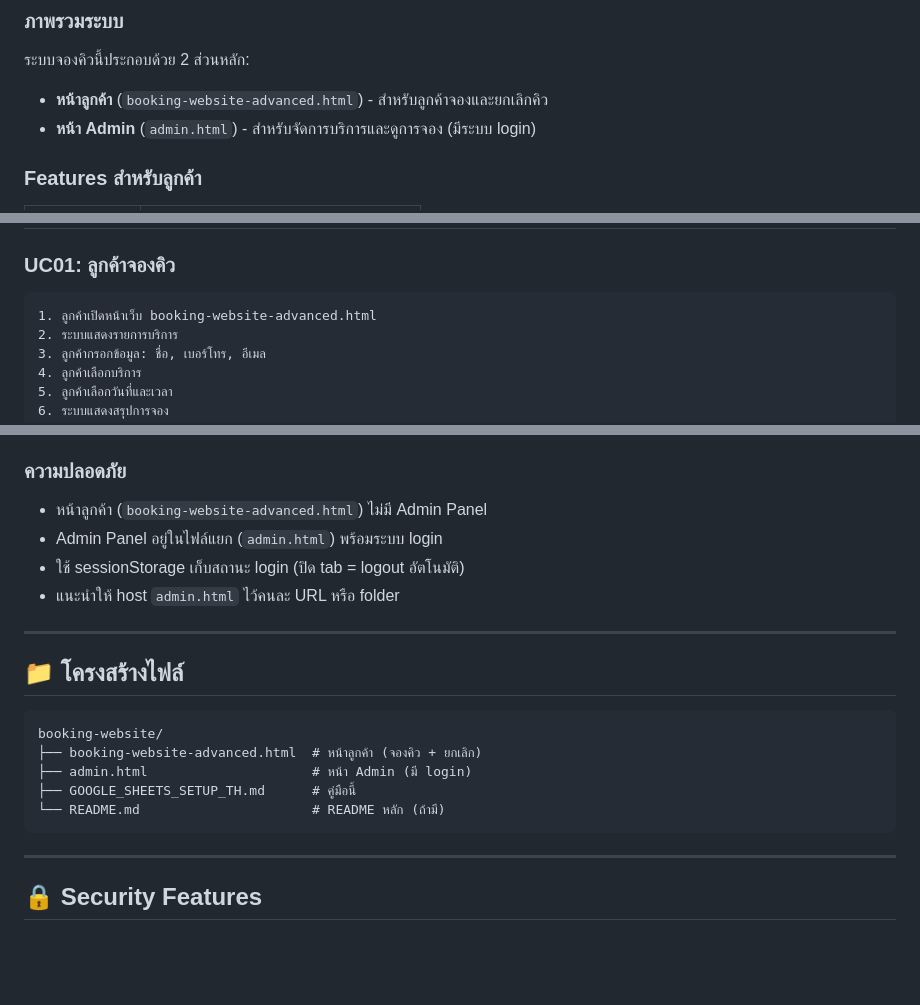
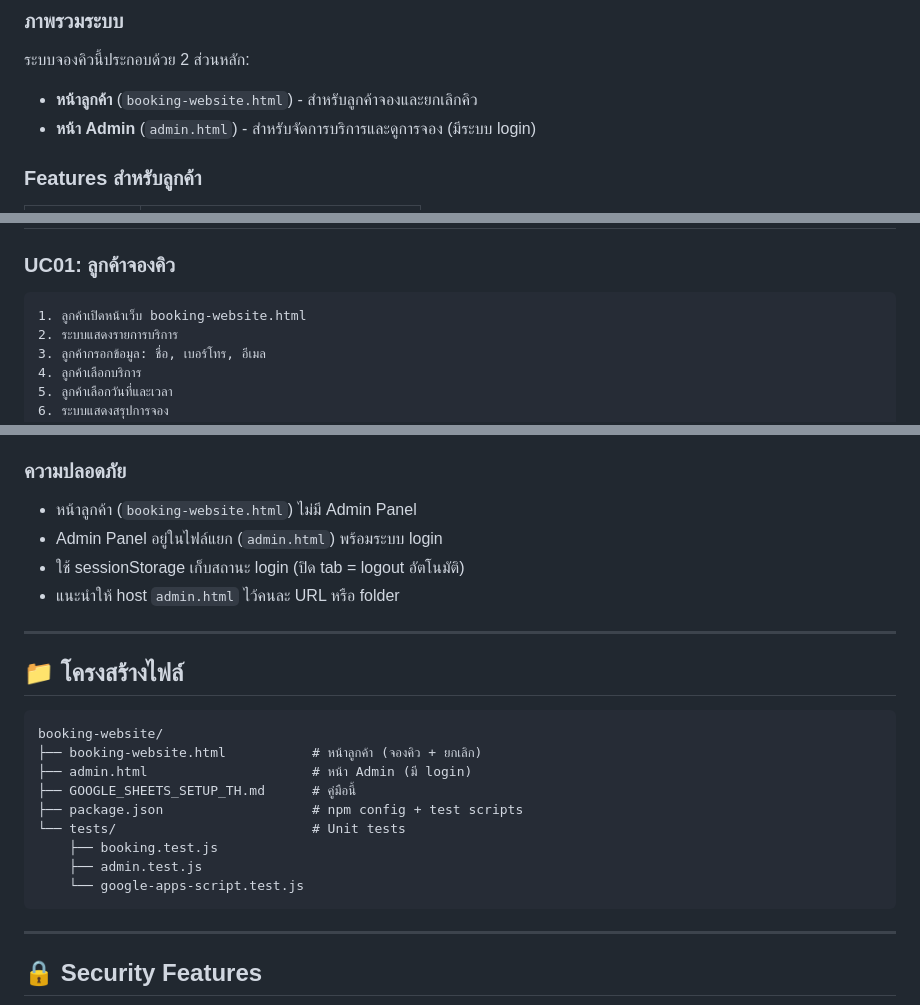
Before and after one commit to chalermchaic/booking-website, a Markdown page: GOOGLE_SHEETS_SETUP_TH.md, 3 parts joined by grey strips. Drawn GitHub-style; blank space fills up the shorter version.

Commit message:
docs: Update documentation to use booking-website.html
- Replace all references from booking-website-advanced.html to booking-website.html
- Update file structure to include tests folder

🤖 Generated with [Claude Code](https://claude.com/claude-code)

Co-Authored-By: Claude <noreply@anthropic.com>

````diff
--- a/GOOGLE_SHEETS_SETUP_TH.md
+++ b/GOOGLE_SHEETS_SETUP_TH.md
@@ -8,7 +8,7 @@
 
 ### ภาพรวมระบบ
 ระบบจองคิวนี้ประกอบด้วย 2 ส่วนหลัก:
-- **หน้าลูกค้า** (`booking-website-advanced.html`) - สำหรับลูกค้าจองและยกเลิกคิว
+- **หน้าลูกค้า** (`booking-website.html`) - สำหรับลูกค้าจองและยกเลิกคิว
 - **หน้า Admin** (`admin.html`) - สำหรับจัดการบริการและดูการจอง (มีระบบ login)
 
 ### Features สำหรับลูกค้า
@@ -48,7 +48,7 @@
 
 ### UC01: ลูกค้าจองคิว
 ```
-1. ลูกค้าเปิดหน้าเว็บ booking-website-advanced.html
+1. ลูกค้าเปิดหน้าเว็บ booking-website.html
 2. ระบบแสดงรายการบริการ
 3. ลูกค้ากรอกข้อมูล: ชื่อ, เบอร์โทร, อีเมล
 4. ลูกค้าเลือกบริการ
@@ -281,7 +281,7 @@ A: Token คือรหัส 32 ตัวอักษรที่ระบบ
 3. เปลี่ยนเป็นรหัสผ่านที่ต้องการ
 
 ### ความปลอดภัย
-- หน้าลูกค้า (`booking-website-advanced.html`) ไม่มี Admin Panel
+- หน้าลูกค้า (`booking-website.html`) ไม่มี Admin Panel
 - Admin Panel อยู่ในไฟล์แยก (`admin.html`) พร้อมระบบ login
 - ใช้ sessionStorage เก็บสถานะ login (ปิด tab = logout อัตโนมัติ)
 - แนะนำให้ host `admin.html` ไว้คนละ URL หรือ folder
@@ -292,10 +292,14 @@ A: Token คือรหัส 32 ตัวอักษรที่ระบบ
 
 ```
 booking-website/
-├── booking-website-advanced.html  # หน้าลูกค้า (จองคิว + ยกเลิก)
+├── booking-website.html           # หน้าลูกค้า (จองคิว + ยกเลิก)
 ├── admin.html                     # หน้า Admin (มี login)
 ├── GOOGLE_SHEETS_SETUP_TH.md      # คู่มือนี้
-└── README.md                      # README หลัก (ถ้ามี)
+├── package.json                   # npm config + test scripts
+└── tests/                         # Unit tests
+    ├── booking.test.js
+    ├── admin.test.js
+    └── google-apps-script.test.js
 ```
 
 ---
````
Also changed, not shown: other parts of GOOGLE_SHEETS_SETUP_TH.md (+2 -2 lines).
